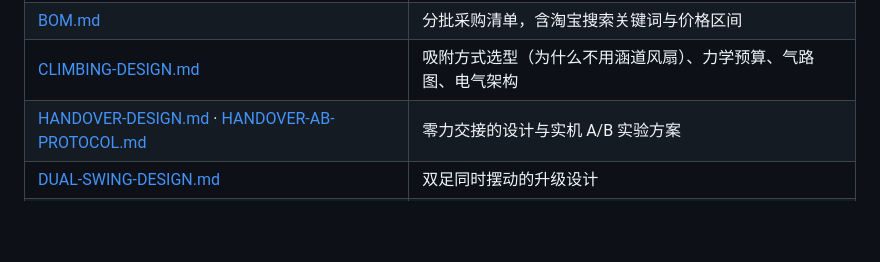
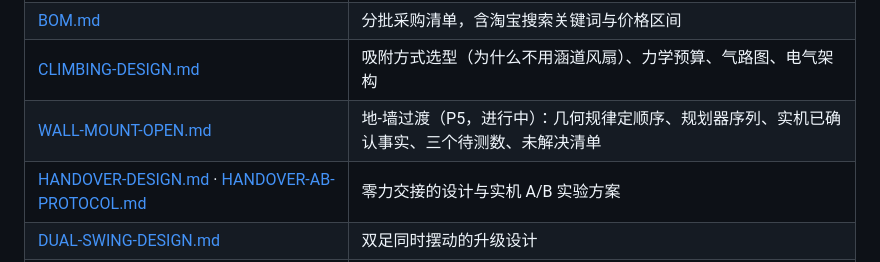
Before and after one commit to xujesse1988-ship-it/spider_robot, a Markdown page: README.md, the part around the change. Drawn GitHub-style; blank space fills up the shorter version.

```diff
--- a/README.md
+++ b/README.md
@@ -106,6 +106,7 @@
 | [P3-GUIDE.md](docs/P3-GUIDE.md) · [P4-GUIDE.md](docs/P4-GUIDE.md) | 整机：装配、标定、地面行走、气路上机、爬墙步态、启动死机排查 |
 | [BOM.md](docs/BOM.md) | 分批采购清单，含淘宝搜索关键词与价格区间 |
 | [CLIMBING-DESIGN.md](docs/CLIMBING-DESIGN.md) | 吸附方式选型（为什么不用涵道风扇）、力学预算、气路图、电气架构 |
+| [WALL-MOUNT-OPEN.md](docs/WALL-MOUNT-OPEN.md) | 地-墙过渡（P5，进行中）：几何规律定顺序、规划器序列、实机已确认事实、三个待测数、未解决清单 |
 | [HANDOVER-DESIGN.md](docs/HANDOVER-DESIGN.md) · [HANDOVER-AB-PROTOCOL.md](docs/HANDOVER-AB-PROTOCOL.md) | 零力交接的设计与实机 A/B 实验方案 |
 | [DUAL-SWING-DESIGN.md](docs/DUAL-SWING-DESIGN.md) | 双足同时摆动的升级设计 |
 | [P4-BAY-DESIGN.md](docs/P4-BAY-DESIGN.md) | 电气与气动舱固定件设计 |
```
Also changed, not shown: docs/WALL-MOUNT-OPEN.md (added, +240 -0 lines).
